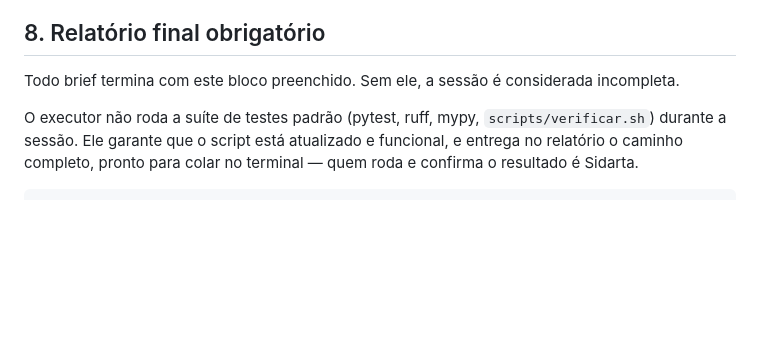
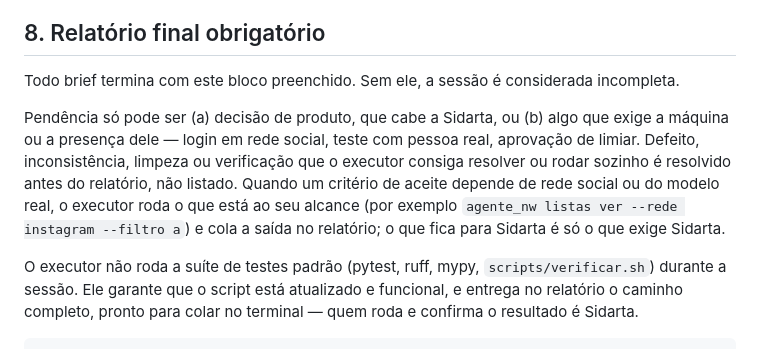
Before and after one commit to sidarta1975/agente_nw, a Markdown page: AGENTS.md, the part around the change. Drawn GitHub-style; blank space fills up the shorter version.

Commit message:
docs(AGENTS): pendência só é decisão de produto ou o que exige Sidarta; o resto o executor resolve antes do relatório

````diff
--- a/AGENTS.md
+++ b/AGENTS.md
@@ -113,6 +113,8 @@ O usuário escreve um pedido em texto livre sobre uma pessoa ou um grupo e um ob
 
 Todo brief termina com este bloco preenchido. Sem ele, a sessão é considerada incompleta.
 
+Pendência só pode ser (a) decisão de produto, que cabe a Sidarta, ou (b) algo que exige a máquina ou a presença dele — login em rede social, teste com pessoa real, aprovação de limiar. Defeito, inconsistência, limpeza ou verificação que o executor consiga resolver ou rodar sozinho é resolvido antes do relatório, não listado. Quando um critério de aceite depende de rede social ou do modelo real, o executor roda o que está ao seu alcance (por exemplo `agente_nw listas ver --rede instagram --filtro a`) e cola a saída no relatório; o que fica para Sidarta é só o que exige Sidarta.
+
 O executor não roda a suíte de testes padrão (pytest, ruff, mypy, `scripts/verificar.sh`) durante a sessão. Ele garante que o script está atualizado e funcional, e entrega no relatório o caminho completo, pronto para colar no terminal — quem roda e confirma o resultado é Sidarta.
 
 ```
````
